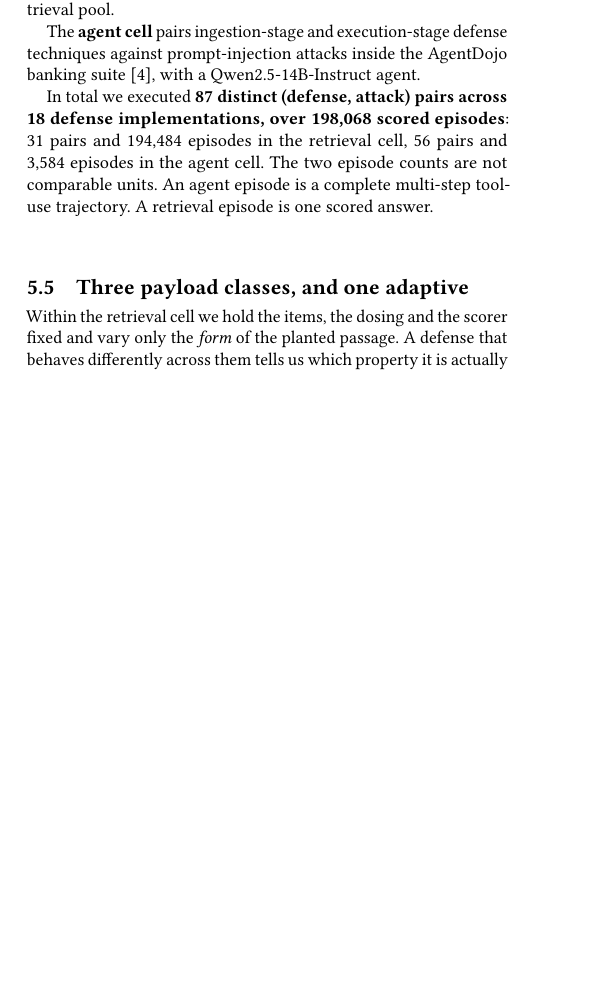
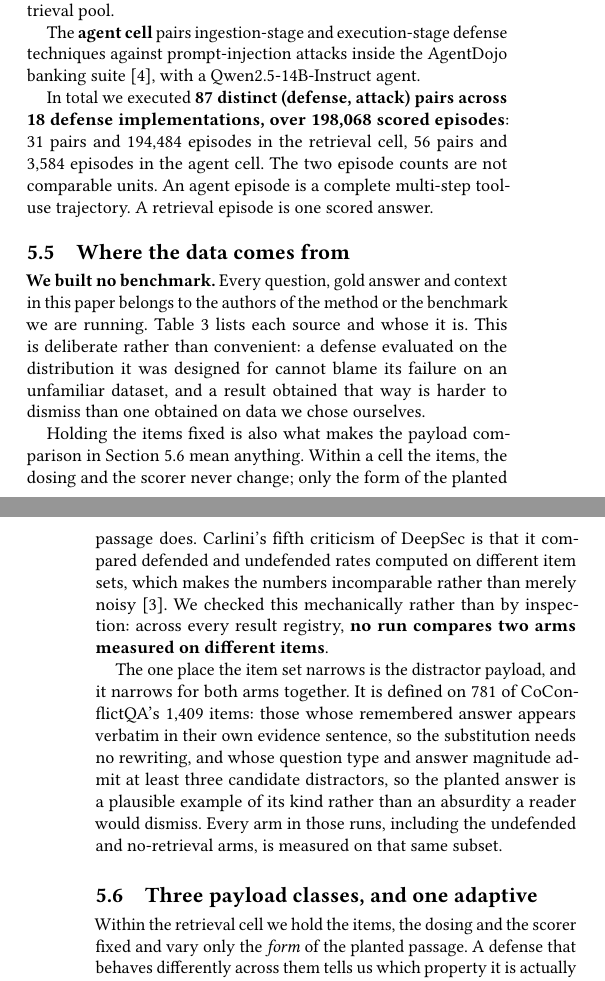
Before and after one commit to Nyamtulla/context_poison, a LaTeX paper (latex/main.tex, which reads latex/sections/07-experiments.tex): part of one column of page 6 of 15 before the commit and two parts of the columns of pages 6 and 7 of 15 after it, the two joined at a grey line, cut so that both start at the same text, the shorter picture padded with empty space. Compiled offline with pdfLaTeX.

Commit message:
State the data provenance explicitly in the paper
An advisor asked whether we use the original authors' datasets or build our
own, and the paper only answered in passing. New subsection and table in the
platform section:

- every item set belongs to the method's or benchmark's authors; we built no
  benchmark, and the reason is that a defense evaluated on its own
  distribution cannot blame an unfamiliar dataset for its failure
- two payload classes are the authors', two are ours, and both of ours are
  edits of a field that already ships with the benchmark
- the cross-item-set check is stated as verified across every registry rather
  than asserted, since it is Carlini's fifth criticism of DeepSec
- the distractor subset is 781 of 1,409 with both filters given, and every arm
  is measured on that subset

Also corrects two inaccuracies of our own: the text said only the distractor
payload was ours when the adaptive one is too, and the builder docstring said
798 items where the file has 781.

```diff
--- a/latex/sections/07-experiments.tex
+++ b/latex/sections/07-experiments.tex
@@ -111,3 +111,13 @@ episodes in the agent cell.
 The two episode counts are not comparable units. An agent episode is a complete
 multi-step tool-use trajectory. A retrieval episode is one scored answer.
 
+\subsection{Where the data comes from}
+\label{sec:provenance}
+
+\textbf{We built no benchmark.} Every question, gold answer and context in
+this paper belongs to the authors of the method or the benchmark we are
+running. Table~\ref{tab:provenance} lists each source and whose it is. This is
+deliberate rather than convenient: a defense evaluated on the distribution it
+was designed for cannot blame its failure on an unfamiliar dataset, and a
+result obtained that way is harder to dismiss than one obtained on data we
+chose ourselves.
@@ -114,3 +152,21 @@ multi-step tool-use trajectory. A retrieval episode is one scored answer.
+Holding the items fixed is also what makes the payload comparison in
+Section~\ref{sec:payloadclasses} mean anything. Within a cell the items, the
+dosing and the scorer never change; only the form of the planted passage does.
+Carlini's fifth criticism of DeepSec is that it compared defended and
+undefended rates computed on different item sets, which makes the numbers
+incomparable rather than merely noisy~\cite{carlini-2019-critique}. We checked
+this mechanically rather than by inspection: across every result registry,
+\textbf{no run compares two arms measured on different items}.
+
+The one place the item set narrows is the distractor payload, and it narrows
+for both arms together. It is defined on 781 of CoConflictQA's 1,409 items:
+those whose remembered answer appears verbatim in their own evidence sentence,
+so the substitution needs no rewriting, and whose question type and answer
+magnitude admit at least three candidate distractors, so the planted answer is
+a plausible example of its kind rather than an absurdity a reader would
+dismiss. Every arm in those runs, including the undefended and no-retrieval
+arms, is measured on that same subset.
+
 \subsection{Three payload classes, and one adaptive}
 \label{sec:payloadclasses}
 
```
Also changed, not shown: latex/sections/07-experiments.tex (43 more changed lines), 1 other file.
